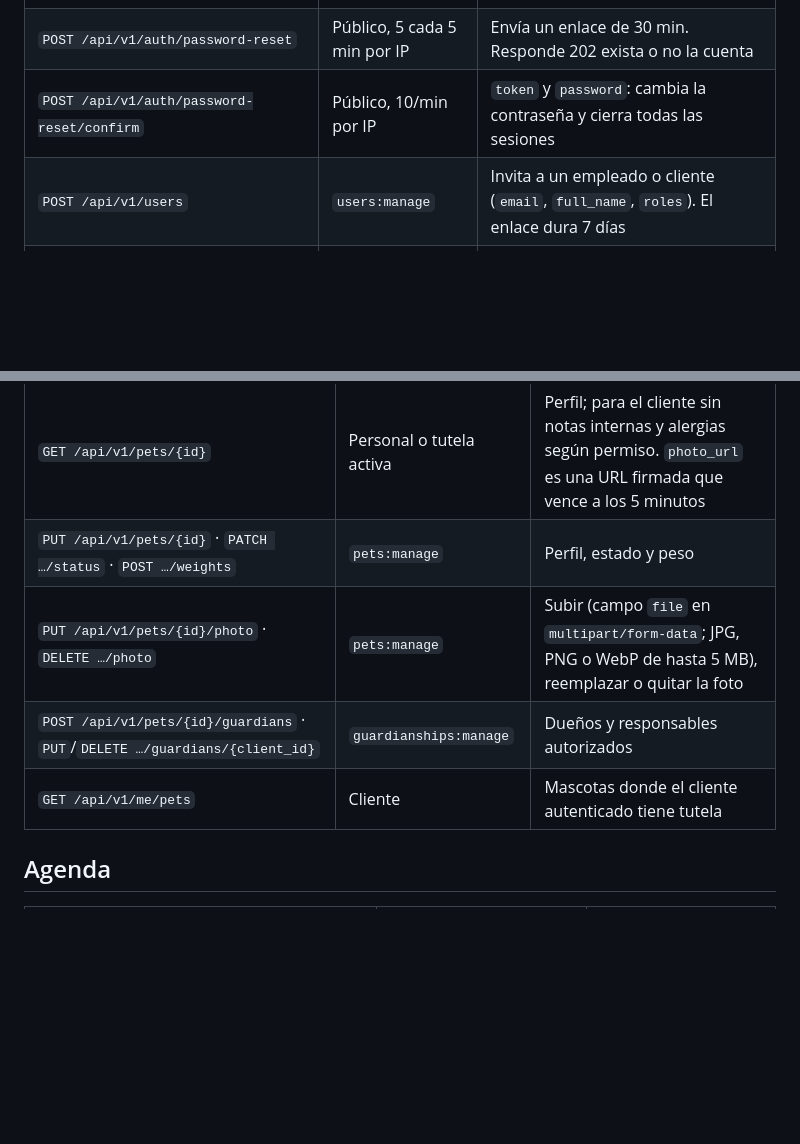
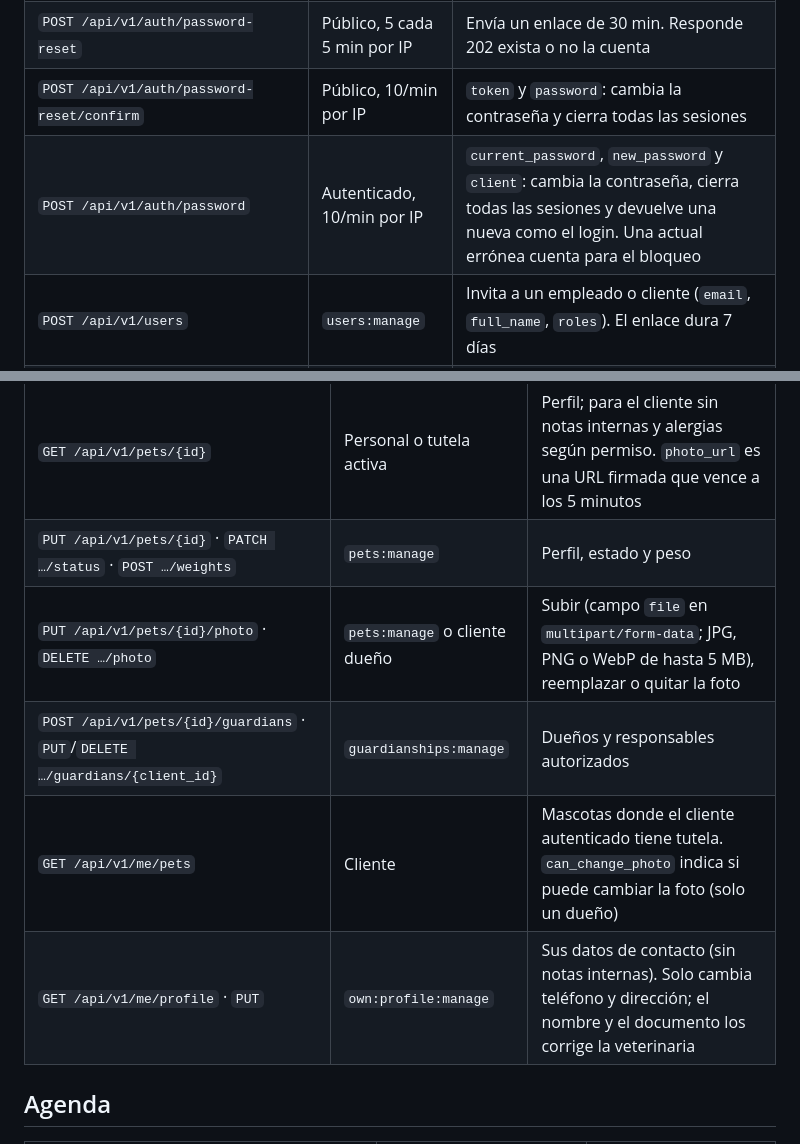
Before and after one commit to RenzoVillafuerteTapia/vetcare, a Markdown page: docs/api/README.md, 2 parts joined by grey strips. GitHub-like rendering; blank space fills up the shorter version.

Commit message:
docs(api): documentar el perfil propio, el cambio de contraseña y la foto por el dueño

```diff
--- a/docs/api/README.md
+++ b/docs/api/README.md
@@ -26,6 +26,7 @@
 | `POST /api/v1/auth/invitations/accept` | Público, 10/min por IP | `token` y `password`: activa la cuenta invitada |
 | `POST /api/v1/auth/password-reset` | Público, 5 cada 5 min por IP | Envía un enlace de 30 min. Responde 202 exista o no la cuenta |
 | `POST /api/v1/auth/password-reset/confirm` | Público, 10/min por IP | `token` y `password`: cambia la contraseña y cierra todas las sesiones |
+| `POST /api/v1/auth/password` | Autenticado, 10/min por IP | `current_password`, `new_password` y `client`: cambia la contraseña, cierra todas las sesiones y devuelve una nueva como el login. Una actual errónea cuenta para el bloqueo |
 | `POST /api/v1/users` | `users:manage` | Invita a un empleado o cliente (`email`, `full_name`, `roles`). El enlace dura 7 días |
 | `POST /api/v1/users/{id}/invitation` | `users:manage` | Reenvía la invitación e invalida el enlace anterior |
 
@@ -69,9 +70,10 @@
 | `POST /api/v1/clients/{id}/pets` | `pets:manage` | Registrar una mascota con el cliente como dueño |
 | `GET /api/v1/pets/{id}` | Personal o tutela activa | Perfil; para el cliente sin notas internas y alergias según permiso. `photo_url` es una URL firmada que vence a los 5 minutos |
 | `PUT /api/v1/pets/{id}` · `PATCH …/status` · `POST …/weights` | `pets:manage` | Perfil, estado y peso |
-| `PUT /api/v1/pets/{id}/photo` · `DELETE …/photo` | `pets:manage` | Subir (campo `file` en `multipart/form-data`; JPG, PNG o WebP de hasta 5 MB), reemplazar o quitar la foto |
+| `PUT /api/v1/pets/{id}/photo` · `DELETE …/photo` | `pets:manage` o cliente dueño | Subir (campo `file` en `multipart/form-data`; JPG, PNG o WebP de hasta 5 MB), reemplazar o quitar la foto |
 | `POST /api/v1/pets/{id}/guardians` · `PUT`/`DELETE …/guardians/{client_id}` | `guardianships:manage` | Dueños y responsables autorizados |
-| `GET /api/v1/me/pets` | Cliente | Mascotas donde el cliente autenticado tiene tutela |
+| `GET /api/v1/me/pets` | Cliente | Mascotas donde el cliente autenticado tiene tutela. `can_change_photo` indica si puede cambiar la foto (solo un dueño) |
+| `GET /api/v1/me/profile` · `PUT` | `own:profile:manage` | Sus datos de contacto (sin notas internas). Solo cambia teléfono y dirección; el nombre y el documento los corrige la veterinaria |
 
 ## Agenda
 
```
Also changed, not shown: docs/security/README.md (+2 -1 lines).
